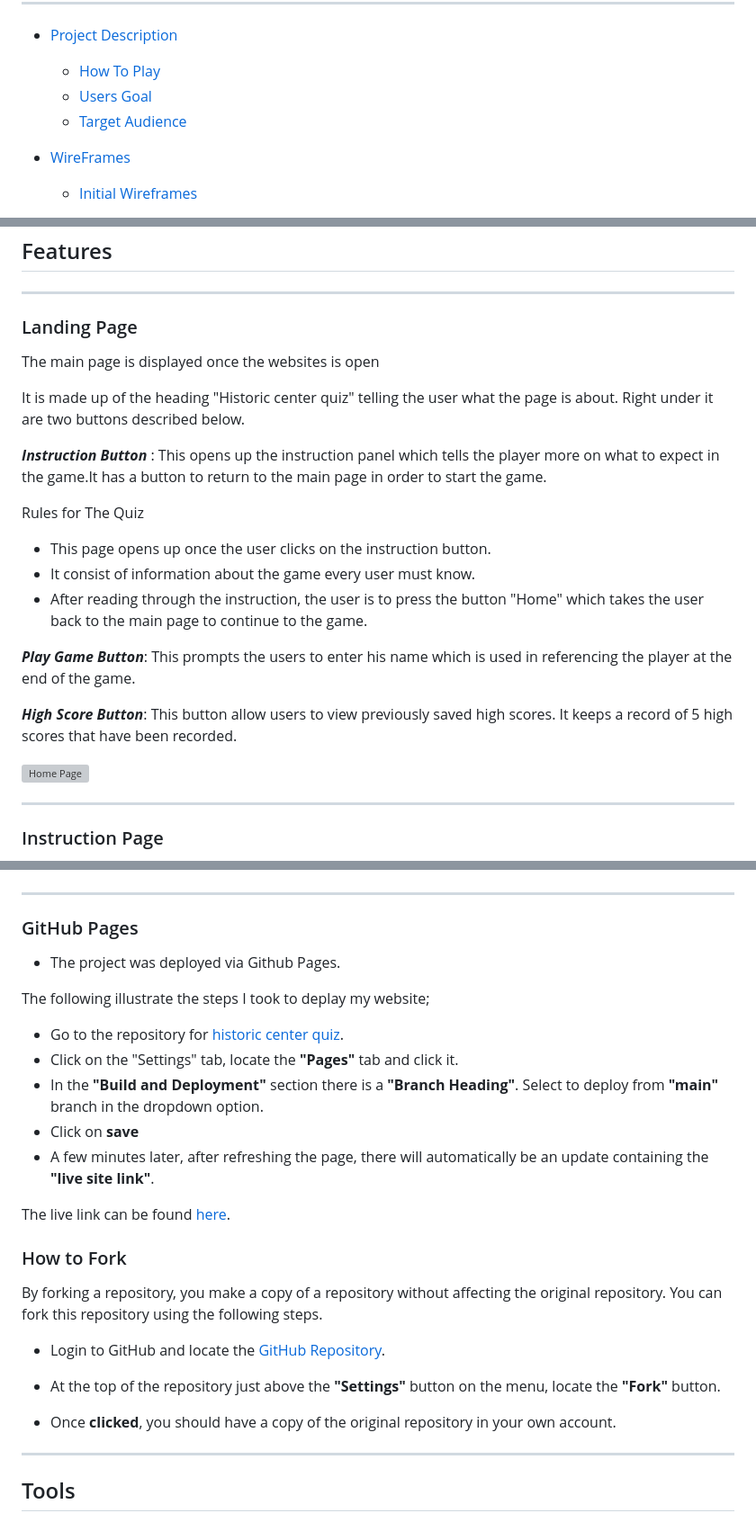
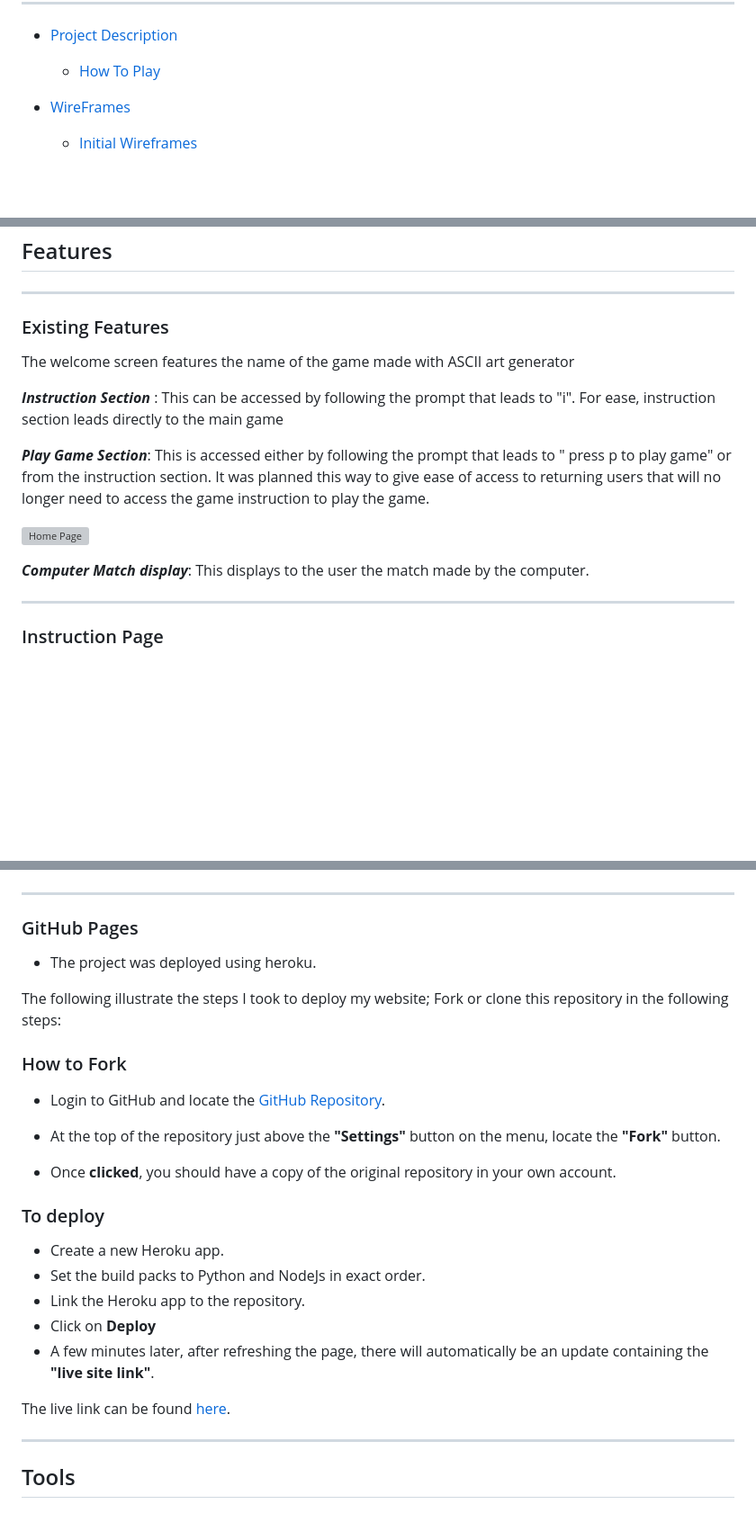
Before and after one commit to belovedpearl/Line-Match_PP3, a Markdown page: README.md, 3 parts joined by grey strips. Shown: that part at 90% size. Drawn GitHub-style; blank space fills up the shorter version; grey boxes are pictures that could not be loaded.

Commit message:
Add readme update for features, deployment and table content

```diff
--- a/README.md
+++ b/README.md
@@ -14,8 +14,6 @@
 ---
  * [Project Description](#project-description)
     * [How To Play](#how-to-play)
-    * [Users Goal](#users-goal)
-    * [Target Audience](#target-audience)
 
 * [WireFrames](#wireframes)
     * [Initial Wireframes](#initial-wireframes)
@@ -184,25 +162,19 @@ Presention of information on the site will be in the following ways;
 
 ---
 
-### Landing Page
+### Existing Features
 
-The main page is displayed once the websites is open
+The welcome screen features the name of the game made with ASCII art generator
 
-It is made up of the heading "Historic center quiz" telling the user what the page is about. Right under it are two buttons described below.
+ ***Instruction Section*** : This can be accessed by following the prompt that leads to "i". For ease, instruction section leads directly to the main game
 
- ***Instruction Button*** : This opens up the instruction panel which tells the player more on what to expect in the game.It has a button to return to the main page in order to start the game.
 
-Rules for The Quiz
-*  This page opens up once the user clicks on the instruction button.
-*  It consist of information about the game every user must know.
-*  After reading through the instruction, the user is to press the button "Home" which takes the user back to the main page to continue to the game.
-
-***Play Game Button***: This prompts the users to enter his name which is used in referencing the player at the end of the game.
-
-***High Score Button***: This button allow users to view previously saved high scores. It keeps a record of 5 high scores that have been recorded.
+***Play Game Section***: This is accessed either by following the prompt that leads to " press p to play game" or from the instruction section. It was planned this way to give ease of access to returning users that will no longer need to access the game instruction to play the game.
 
 
 ![Home Page](assets/images/siteRepresentation/homepage.webp)
+
+***Computer Match display***: This displays to the user the match made by the computer.
 
 ---
 
@@ -390,27 +362,27 @@ Buttons are used for easy navigation across different section of the application
 
 ### GitHub Pages
 
-* The project was deployed via Github Pages.
+* The project was deployed using heroku.
 
-The following illustrate the steps I took to deplay my website;
-
-  * Go to the repository for [historic center quiz](https://github.com/belovedpearl/Historic_Center_Quiz_PP2).
-  * Click on the "Settings" tab, locate the **"Pages"** tab and click it.
-  * In the **"Build and Deployment"** section there is a **"Branch Heading"**. Select to deploy from **"main"** branch in the dropdown option.
-  * Click on **save**
-  * A few minutes later, after refreshing the page, there will automatically be an update containing the **"live site link"**.
-
-The live link can be found [here](https://belovedpearl.github.io/Historic_Center_Quiz_PP2/).
-
+The following illustrate the steps I took to deploy my website;
+Fork or clone this repository in the following steps:
 ### How to Fork
 
-  By forking a repository, you make a copy of a repository without affecting the original repository. You can fork this repository using the following steps.
-
-  * Login to GitHub and locate the [GitHub Repository](https://github.com/belovedpearl/Historic_Center_Quiz_PP2).
+  * Login to GitHub and locate the [GitHub Repository](https://github.com/belovedpearl/Line-Match_PP3).
 
   * At the top of the repository just above the **"Settings"** button on the menu, locate the **"Fork"** button.
 
   * Once **clicked**, you should have a copy of the original repository in your own account.
+
+### To deploy
+
+  * Create a new Heroku app.
+  * Set the build packs to Python and NodeJs in exact order.
+  * Link the Heroku app to the repository.
+  * Click on **Deploy**
+  * A few minutes later, after refreshing the page, there will automatically be an update containing the **"live site link"**.
+
+The live link can be found [here](https://belovedpearl.github.io/Historic_Center_Quiz_PP2/).
 
 
 ---
```
Also changed, not shown: other parts of README.md (+2 -22 lines).
